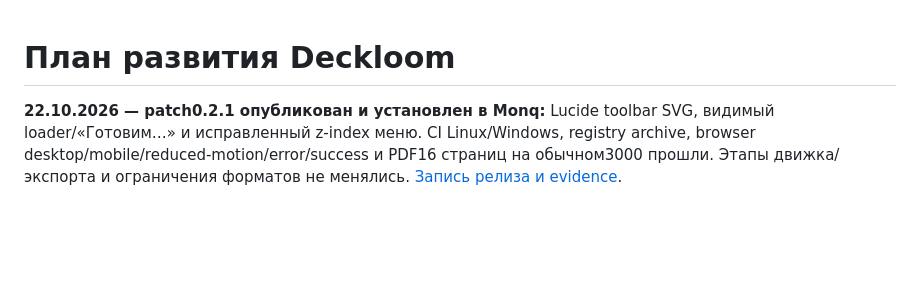
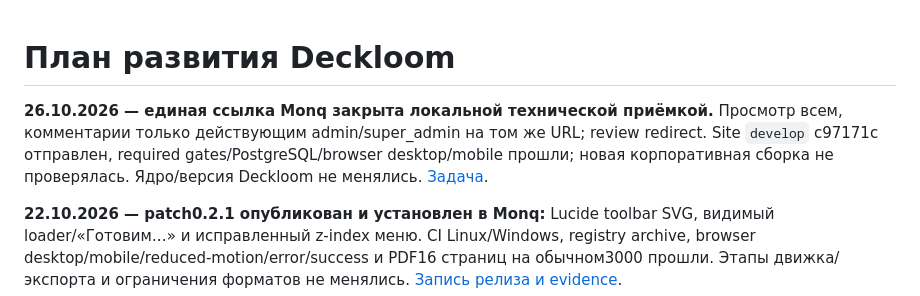
Before and after one commit to ablepov/deckloom, a Markdown page: docs/roadmap.md, the part around the change. GitHub-like rendering; blank space fills up the shorter version.

```diff
--- a/docs/roadmap.md
+++ b/docs/roadmap.md
@@ -1,4 +1,6 @@
 # План развития Deckloom
+
+**26.10.2026 — единая ссылка Monq закрыта локальной технической приёмкой.** Просмотр всем, комментарии только действующим admin/super_admin на том же URL; review redirect. Site `develop` c97171c отправлен, required gates/PostgreSQL/browser desktop/mobile прошли; новая корпоративная сборка не проверялась. Ядро/версия Deckloom не менялись. [Задача](tasks/unified-monq-presentation-url-2026-10-26.md).
 
 **22.10.2026 — patch0.2.1 опубликован и установлен в Monq:** Lucide toolbar SVG, видимый loader/«Готовим…» и исправленный z-index меню. CI Linux/Windows, registry archive, browser desktop/mobile/reduced-motion/error/success и PDF16 страниц на обычном3000 прошли. Этапы движка/экспорта и ограничения форматов не менялись. [Запись релиза и evidence](tasks/toolbar-icons-2026-10-22.md).
 
```
Also changed, not shown: docs/current-state.md (+2 -0 lines), docs/tasks/unified-monq-presentation-url-2026-10-26.md (added, +36 -0 lines).
